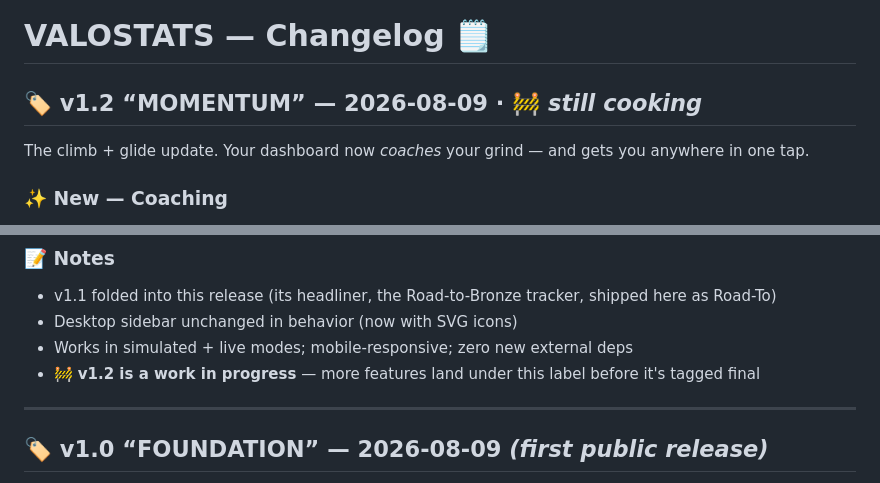
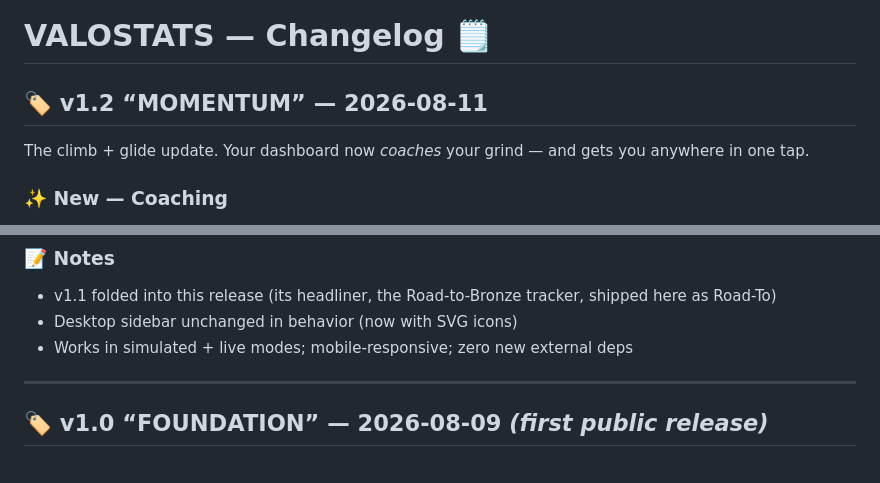
Before and after one commit to kaif2800/valostats-dashboard, a Markdown page: CHANGELOG.md, 2 parts joined by grey strips. Drawn GitHub-style.

```diff
--- a/CHANGELOG.md
+++ b/CHANGELOG.md
@@ -1,6 +1,6 @@
 # VALOSTATS — Changelog 🗒️
 
-## 🏷️ v1.2 “MOMENTUM” — 2026-08-09 · 🚧 *still cooking*
+## 🏷️ v1.2 “MOMENTUM” — 2026-08-11
 
 The climb + glide update. Your dashboard now *coaches* your grind — and gets you anywhere in one tap.
 
@@ -23,7 +23,6 @@ The climb + glide update. Your dashboard now *coaches* your grind — and gets y
 - v1.1 folded into this release (its headliner, the Road-to-Bronze tracker, shipped here as Road-To)
 - Desktop sidebar unchanged in behavior (now with SVG icons)
 - Works in simulated + live modes; mobile-responsive; zero new external deps
-- 🚧 **v1.2 is a work in progress** — more features land under this label before it's tagged final
 
 ---
 
```
Also changed, not shown: README.md (+1 -1 lines).
